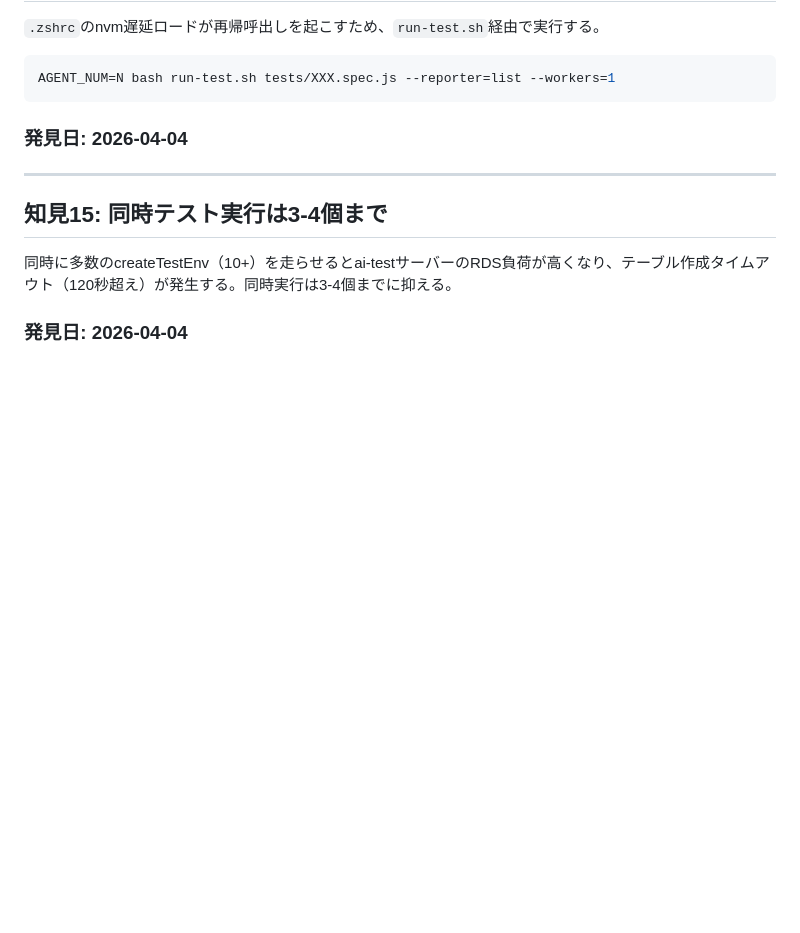
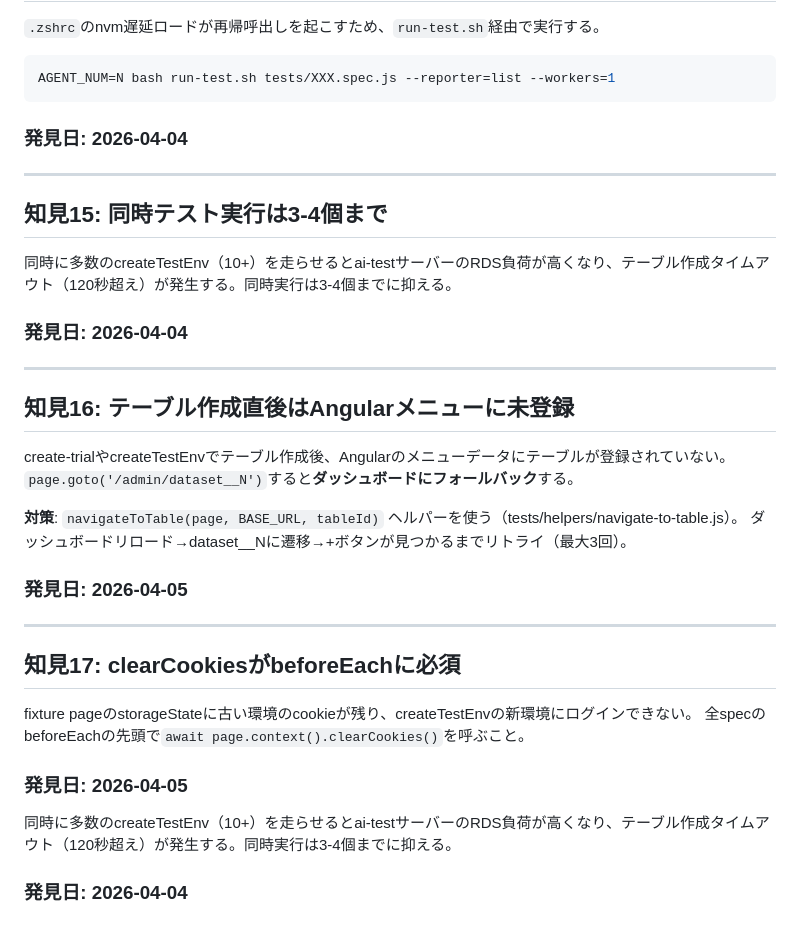
Before and after one commit to yasaipopo/pigeoncloud-ai-test, a Markdown page: .claude/knowledge-e2e-performance.md, the part around the change. Drawn GitHub-style; blank space fills up the shorter version.

Commit message:
docs: 知見16-17追記（Angularメニュー未登録, clearCookies必須）
Co-Authored-By: Claude Opus 4.6 (1M context) <noreply@anthropic.com>

```diff
--- a/.claude/knowledge-e2e-performance.md
+++ b/.claude/knowledge-e2e-performance.md
@@ -384,3 +384,28 @@ AGENT_NUM=N bash run-test.sh tests/XXX.spec.js --reporter=list --workers=1
 同時に多数のcreateTestEnv（10+）を走らせるとai-testサーバーのRDS負荷が高くなり、テーブル作成タイムアウト（120秒超え）が発生する。同時実行は3-4個までに抑える。
 
 ### 発見日: 2026-04-04
+
+---
+
+## 知見16: テーブル作成直後はAngularメニューに未登録
+
+create-trialやcreateTestEnvでテーブル作成後、Angularのメニューデータにテーブルが登録されていない。
+`page.goto('/admin/dataset__N')`すると**ダッシュボードにフォールバック**する。
+
+**対策**: `navigateToTable(page, BASE_URL, tableId)` ヘルパーを使う（tests/helpers/navigate-to-table.js）。
+ダッシュボードリロード→dataset__Nに遷移→+ボタンが見つかるまでリトライ（最大3回）。
+
+### 発見日: 2026-04-05
+
+---
+
+## 知見17: clearCookiesがbeforeEachに必須
+
+fixture pageのstorageStateに古い環境のcookieが残り、createTestEnvの新環境にログインできない。
+全specのbeforeEachの先頭で`await page.context().clearCookies()`を呼ぶこと。
+
+### 発見日: 2026-04-05
+
+同時に多数のcreateTestEnv（10+）を走らせるとai-testサーバーのRDS負荷が高くなり、テーブル作成タイムアウト（120秒超え）が発生する。同時実行は3-4個までに抑える。
+
+### 発見日: 2026-04-04
```
